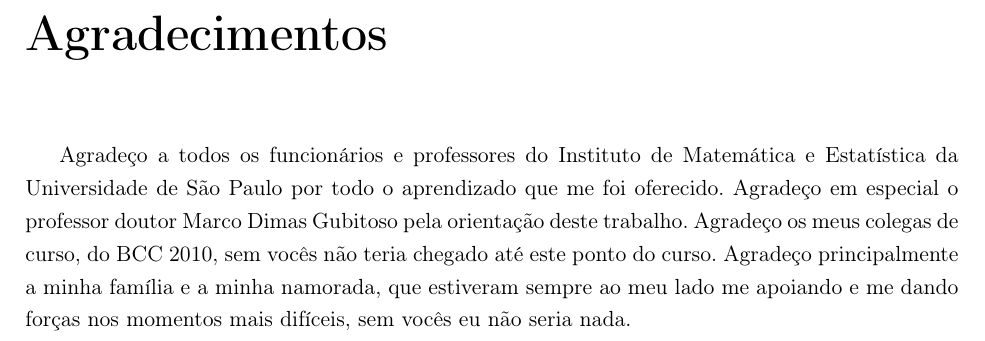
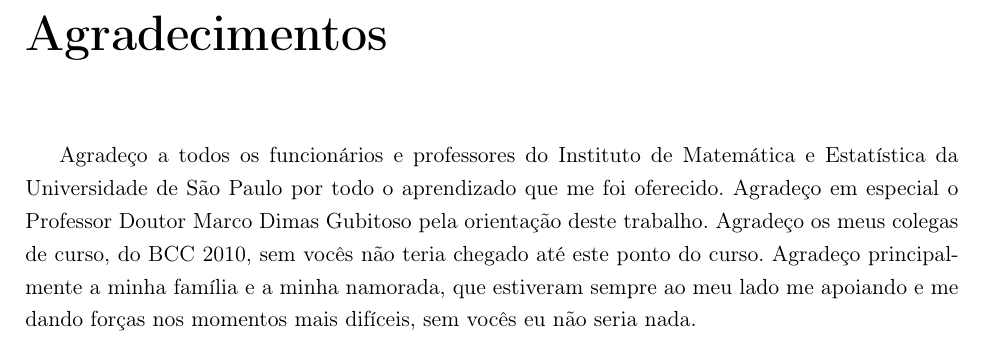
Before and after one commit to murch2/TCC, a LaTeX book (monografia/monografia.tex): part of page 3 of 53, cut so that both start at the same text. Compiled offline with pdfLaTeX; the source files are stored in an older character set and shown here as Unicode.

Commit message:
Monografia Erro 1.

```diff
--- a/monografia/monografia.tex
+++ b/monografia/monografia.tex
@@ -165,7 +165,7 @@ framexrightmargin=10pt
 
   Agradeço a todos os funcionários e professores do Instituto de Matemática e Estatística da
 Universidade de São Paulo por todo o aprendizado que me foi oferecido. Agradeço em especial o
-professor doutor Marco Dimas Gubitoso pela orientação deste trabalho.
+Professor Doutor Marco Dimas Gubitoso pela orientação deste trabalho.
   Agradeço os meus colegas de curso, do BCC 2010, sem vocês não teria
 chegado até este ponto do curso. Agradeço principalmente a minha família e a minha namorada,
 que estiveram sempre ao meu lado me apoiando e me dando forças nos momentos mais difíceis,
```
